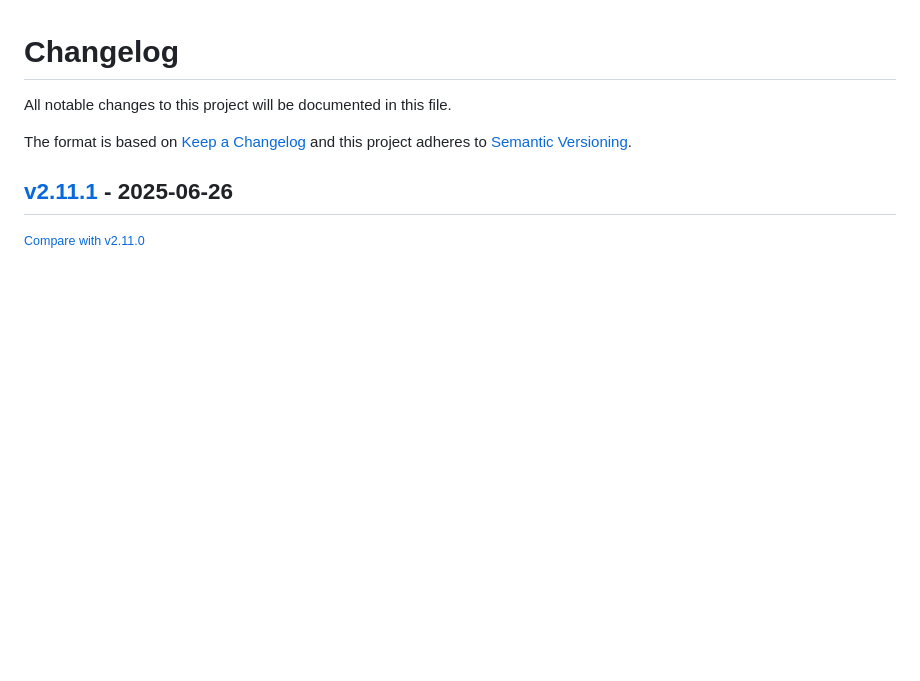
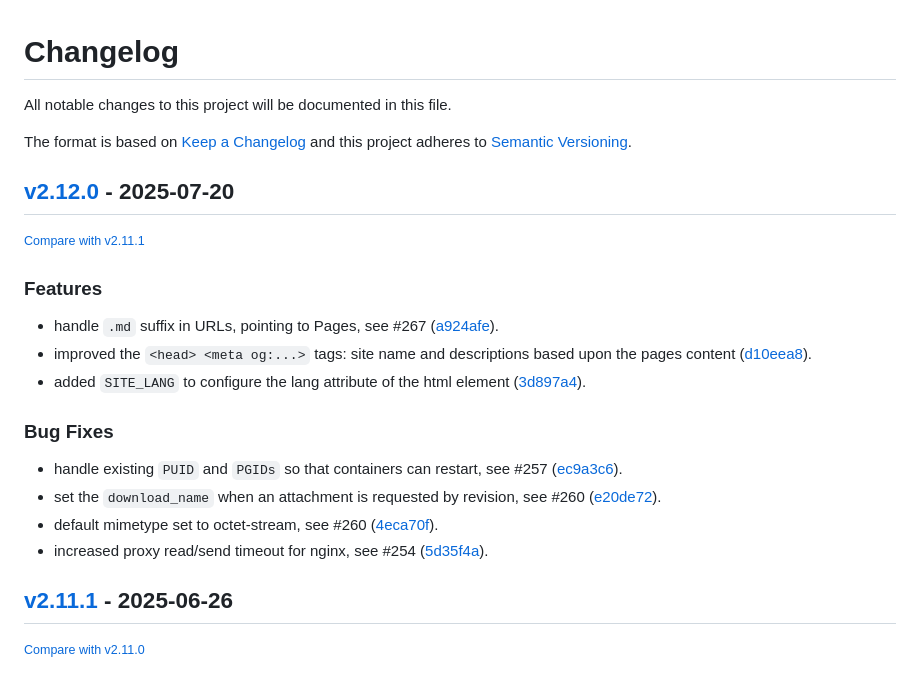
Before and after one commit to redimp/otterwiki, a Markdown page: CHANGELOG.md, the part around one of its changes. Rendered like a GitHub page; blank space fills up the shorter version.

Commit message:
chore: updated changelog

```diff
--- a/CHANGELOG.md
+++ b/CHANGELOG.md
@@ -6,6 +6,23 @@ The format is based on [Keep a Changelog](http://keepachangelog.com/en/1.0.0/)
 and this project adheres to [Semantic Versioning](http://semver.org/spec/v2.0.0.html).
 
 <!-- insertion marker -->
+## [v2.12.0](https://github.com/redimp/otterwiki/releases/tag/v2.12.0) - 2025-07-20
+
+<small>[Compare with v2.11.1](https://github.com/redimp/otterwiki/compare/v2.11.1...v2.12.0)</small>
+
+### Features
+
+- handle `.md` suffix in URLs, pointing to Pages, see #267 ([a924afe](https://github.com/redimp/otterwiki/commit/a924afeafd6afbd7ff9a76cc16b7e7d4e333a20d)).
+- improved the `<head> <meta og:...>` tags: site name and descriptions based upon the pages content ([d10eea8](https://github.com/redimp/otterwiki/commit/d10eea8289614fa731a521d54fa8ff57159dc00b)).
+- added `SITE_LANG` to configure the lang attribute of the html element ([3d897a4](https://github.com/redimp/otterwiki/commit/3d897a42102f9efe183757d538e4010a423ff690)).
+
+### Bug Fixes
+
+- handle existing `PUID` and `PGIDs` so that containers can restart, see #257 ([ec9a3c6](https://github.com/redimp/otterwiki/commit/ec9a3c6ca9c123f34dce3b5abb5a2035ccba52ff)).
+- set the `download_name` when an attachment is requested by revision, see #260 ([e20de72](https://github.com/redimp/otterwiki/commit/e20de72028a38784d75768c4e6f32b2093f19982)).
+- default mimetype set to octet-stream, see #260 ([4eca70f](https://github.com/redimp/otterwiki/commit/4eca70ff3a6c2f12bd62121311233a816949487d)).
+- increased proxy read/send timeout for nginx, see #254 ([5d35f4a](https://github.com/redimp/otterwiki/commit/5d35f4a9d221a0c6a40dd4fc38993210c5428ce8)).
+
 ## [v2.11.1](https://github.com/redimp/otterwiki/releases/tag/v2.11.1) - 2025-06-26
 
 <small>[Compare with v2.11.0](https://github.com/redimp/otterwiki/compare/v2.11.0...v2.11.1)</small>
```
Also changed, not shown: other parts of CHANGELOG.md (+2 -0 lines).
